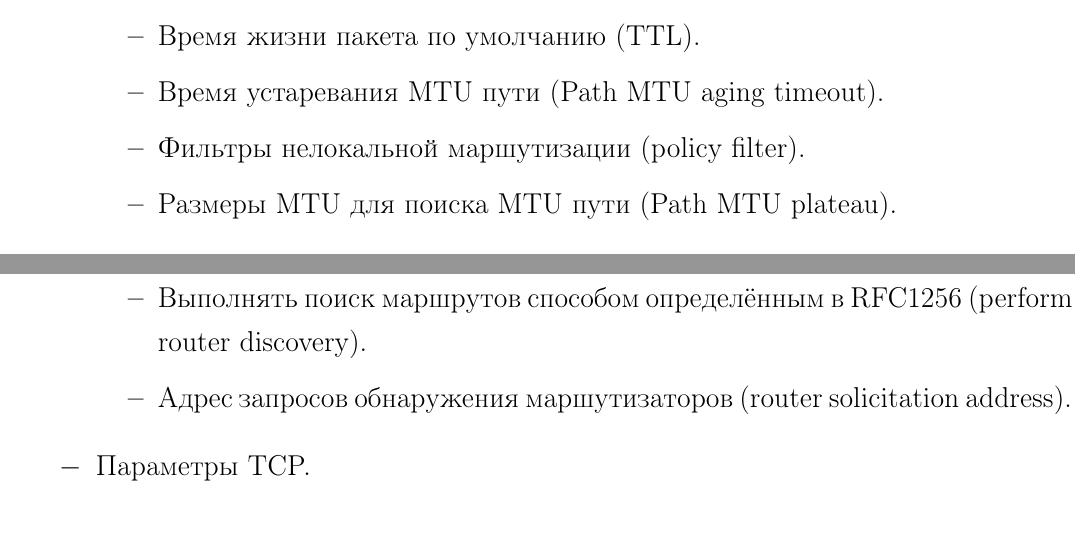
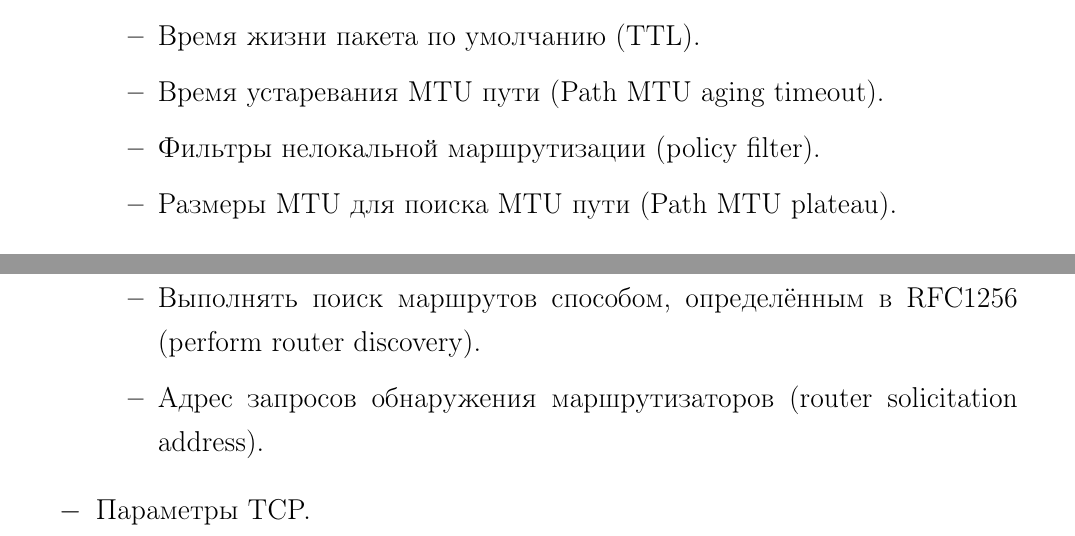
Before and after one commit to JohnFinn/diplom, a LaTeX document (paper.tex): two parts of pages 16 and 17 of 34, joined at a grey line, cut so that both start at the same text. Compiled offline with pdfLaTeX.

Commit message:
fixed some typos

```diff
--- a/paper.tex
+++ b/paper.tex
@@ -8,7 +8,7 @@
 \usepackage{cite}
 \usepackage{titlesec}
 \usepackage{svg}
-\usepackage{geometry}
+\usepackage[a4paper]{geometry}
 \usepackage{indentfirst}
 \usepackage{float}
 \usepackage{xcolor}
@@ -312,7 +312,7 @@ DHCP серверов может быть несколько, а клиент в
         \item Максимальный размер собираемого сообщения (maximum datagram reassembly size).
         \item Время жизни пакета по умолчанию (TTL).
         \item Время устаревания MTU пути (Path MTU aging timeout).
-        \item Фильтры нелокальной маршутизации (policy filter).
+        \item Фильтры нелокальной маршрутизации (policy filter).
         \item Размеры MTU для поиска MTU пути (Path MTU plateau).
     \end{itemize}
     \item Параметры IP, специфичные для интерфейса.
@@ -321,8 +321,8 @@ DHCP серверов может быть несколько, а клиент в
         \item У всех подключенных подсетей такое же MTU (all subnets are local).
         \item Выполнять определение маски подсети (perform mask discovery).
         \item Отвечать на ICMP запросы маски подсети (mask supplier).
-        \item Выполнять поиск маршрутов способом определённым в RFC1256 (perform router discovery).
-        \item Адрес запросов обнаружения маршутизаторов (router solicitation address).
+        \item Выполнять поиск маршрутов способом, определённым в RFC1256 (perform router discovery).
+        \item Адрес запросов обнаружения маршрутизаторов (router solicitation address).
     \end{itemize}
     \item Параметры TCP.
     \begin{itemize}
```
Also changed, not shown: paper.tex (2 more changed lines).
